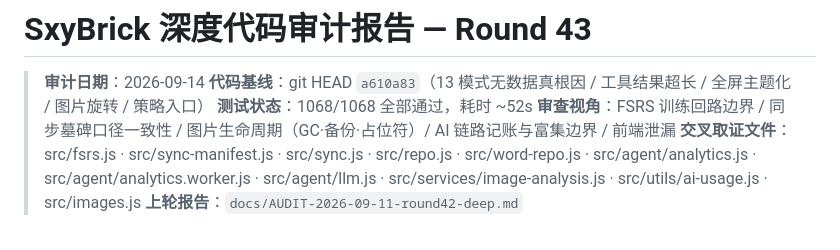
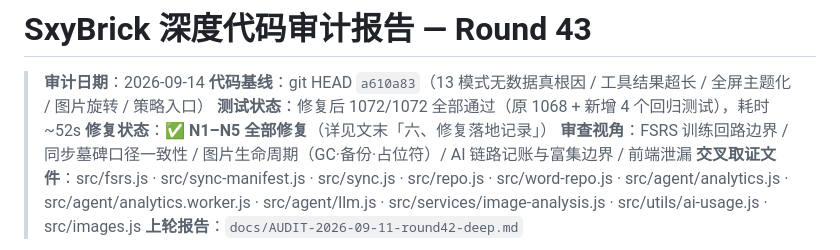
Before and after one commit to HUI-SHANG-QING/sxybrick, a Markdown page: docs/AUDIT-2026-09-14-round43-deep.md, the part around one of its changes. GitHub-like rendering.

```diff
--- a/docs/AUDIT-2026-09-14-round43-deep.md
+++ b/docs/AUDIT-2026-09-14-round43-deep.md
@@ -2,7 +2,8 @@
 
 > **审计日期**：2026-09-14
 > **代码基线**：git HEAD `a610a83`（13 模式无数据真根因 / 工具结果超长 / 全屏主题化 / 图片旋转 / 策略入口）
-> **测试状态**：1068/1068 全部通过，耗时 ~52s
+> **测试状态**：修复后 1072/1072 全部通过（原 1068 + 新增 4 个回归测试），耗时 ~52s
+> **修复状态**：✅ **N1–N5 全部修复**（详见文末「六、修复落地记录」）
 > **审查视角**：FSRS 训练回路边界 / 同步墓碑口径一致性 / 图片生命周期（GC·备份·占位符）/ AI 链路记账与富集边界 / 前端泄漏
 > **交叉取证文件**：src/fsrs.js · src/sync-manifest.js · src/sync.js · src/repo.js · src/word-repo.js · src/agent/analytics.js · src/agent/analytics.worker.js · src/agent/llm.js · src/services/image-analysis.js · src/utils/ai-usage.js · src/images.js
 > **上轮报告**：`docs/AUDIT-2026-09-11-round42-deep.md`
```
Also changed, not shown: other parts of docs/AUDIT-2026-09-14-round43-deep.md (+26 -0 lines), docs/AUDIT-2026-09-14-round44-deep.md (added, +105 -0 lines).
